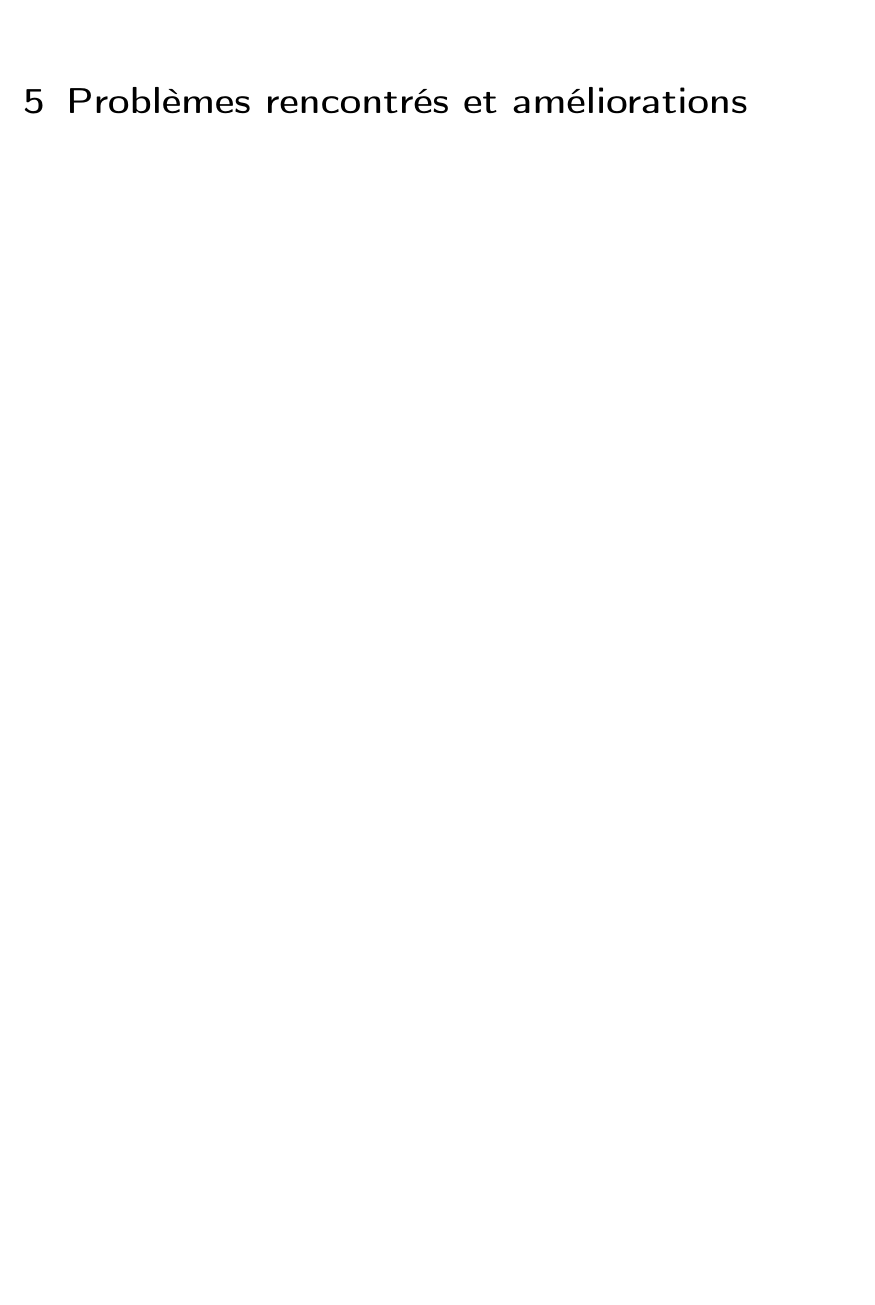
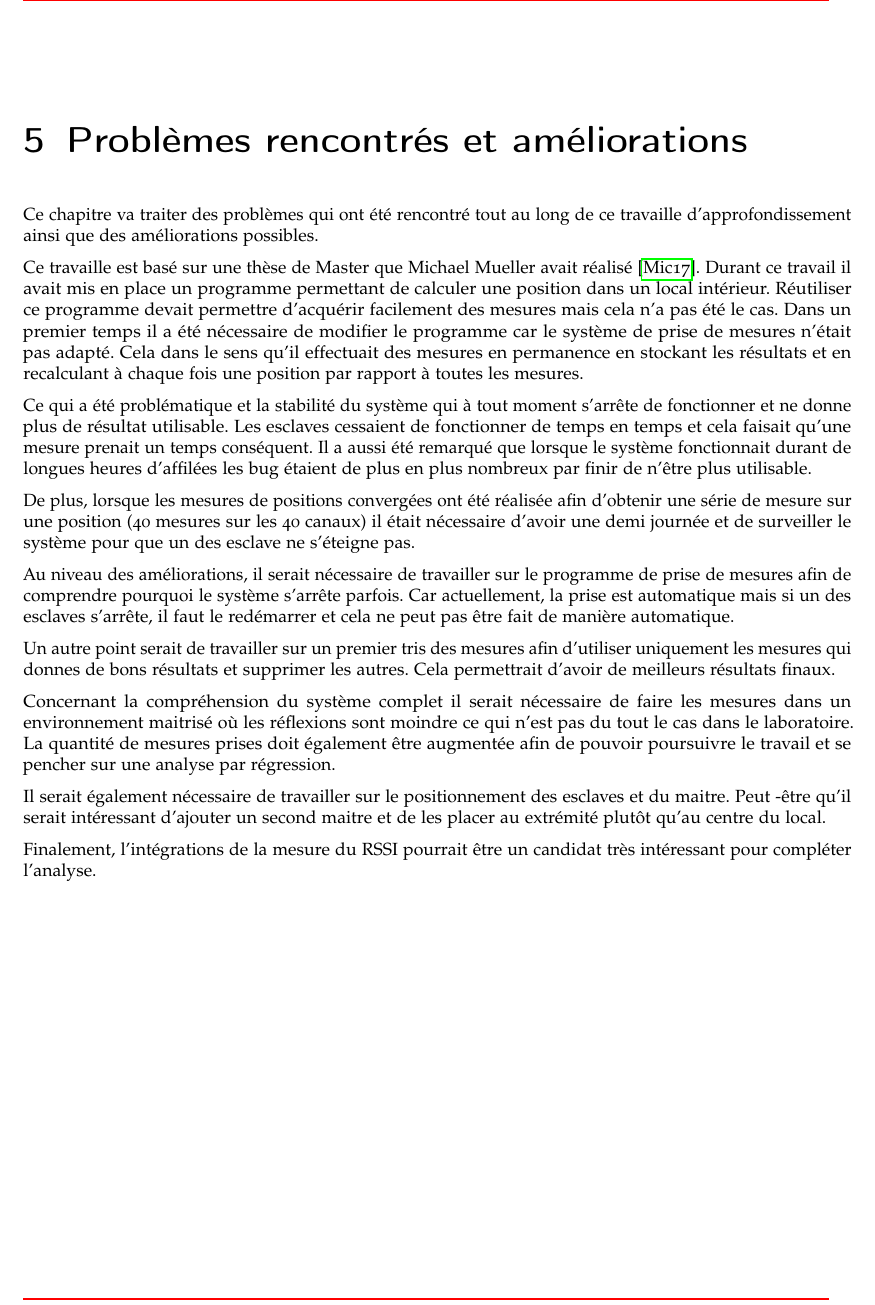
Before and after one commit to racman87/LoRa, a LaTeX thesis (main.tex, which reads chapter/000_Traitement.tex): part of page 51 of 56, cut so that both start at the same text, the shorter picture padded with empty space. Compiled offline with pdfLaTeX; an older LaTeX class or package is replaced by its successor.

Commit message:
-add chapter problèmes rencontrés et améliorations

```diff
--- a/chapter/000_Traitement.tex
+++ b/chapter/000_Traitement.tex
@@ -360,5 +364,20 @@ La Figure \ref{fig:matPosConvTx} montre les résultats obtenus lorsque les posit
+Ce chapitre va traiter des problèmes qui ont été rencontré tout au long de ce travaille d'approfondissement ainsi que des améliorations possibles.
 
-\chapter{Problèmes rencontrés et améliorations}
+Ce travaille est basé sur une thèse de Master que Michael Mueller avait réalisé \cite{MIC}. Durant ce travail il avait mis en place un programme permettant de calculer une position dans un local intérieur. Réutiliser ce programme devait permettre d'acquérir facilement des mesures mais cela n'a pas été le cas. Dans un premier temps il a été nécessaire de modifier le programme car le système de prise de mesures n'était pas adapté. Cela dans le sens qu'il effectuait des mesures en permanence en stockant les résultats et en recalculant à chaque fois une position par rapport à toutes les mesures.
+
+Ce qui a été problématique et la stabilité du système qui à tout moment s'arrête de fonctionner et ne donne plus de résultat utilisable. Les esclaves cessaient de fonctionner de temps en temps et cela faisait qu'une mesure prenait un temps conséquent. Il a aussi été remarqué que lorsque le système fonctionnait durant de longues heures d'affilées les bug étaient de plus en plus nombreux par finir de n'être plus utilisable.
+
+De plus, lorsque les mesures de positions convergées ont été réalisée afin d'obtenir une série de mesure sur une position (40 mesures sur les 40 canaux) il était nécessaire d'avoir une demi journée et de surveiller le système pour que un des esclave ne s'éteigne pas.
+
+Au niveau des améliorations, il serait nécessaire de travailler sur le programme de prise de mesures afin de comprendre pourquoi le système s'arrête parfois. Car actuellement, la prise est automatique mais si un des esclaves s'arrête, il faut le redémarrer et cela ne peut pas être fait de manière automatique.
+
+Un autre point serait de travailler sur un premier tris des mesures afin d'utiliser uniquement les mesures qui donnes de bons résultats et supprimer les autres. Cela permettrait d'avoir de meilleurs résultats finaux.
+
+Concernant la compréhension du système complet il serait nécessaire de faire les mesures dans un environnement maitrisé où les réflexions sont moindre ce qui n'est pas du tout le cas dans le laboratoire. La quantité de mesures prises doit également être augmentée afin de pouvoir poursuivre le travail et se pencher sur une analyse par régression.
+
+Il serait également nécessaire de travailler sur le positionnement des esclaves et du maitre. Peut -être qu'il serait intéressant d'ajouter un second maitre et de les placer au extrémité plutôt qu'au centre du local.
+
+Finalement, l'intégrations de la mesure du RSSI pourrait être un candidat très intéressant pour compléter l'analyse.
 
 %\begin{lstlisting}
 % for i=0 to Array.length(t)-1 do
```
Also changed, not shown: main.pdf, chapter/000_Traitement.tex (6 more changed lines), 3 other files.
